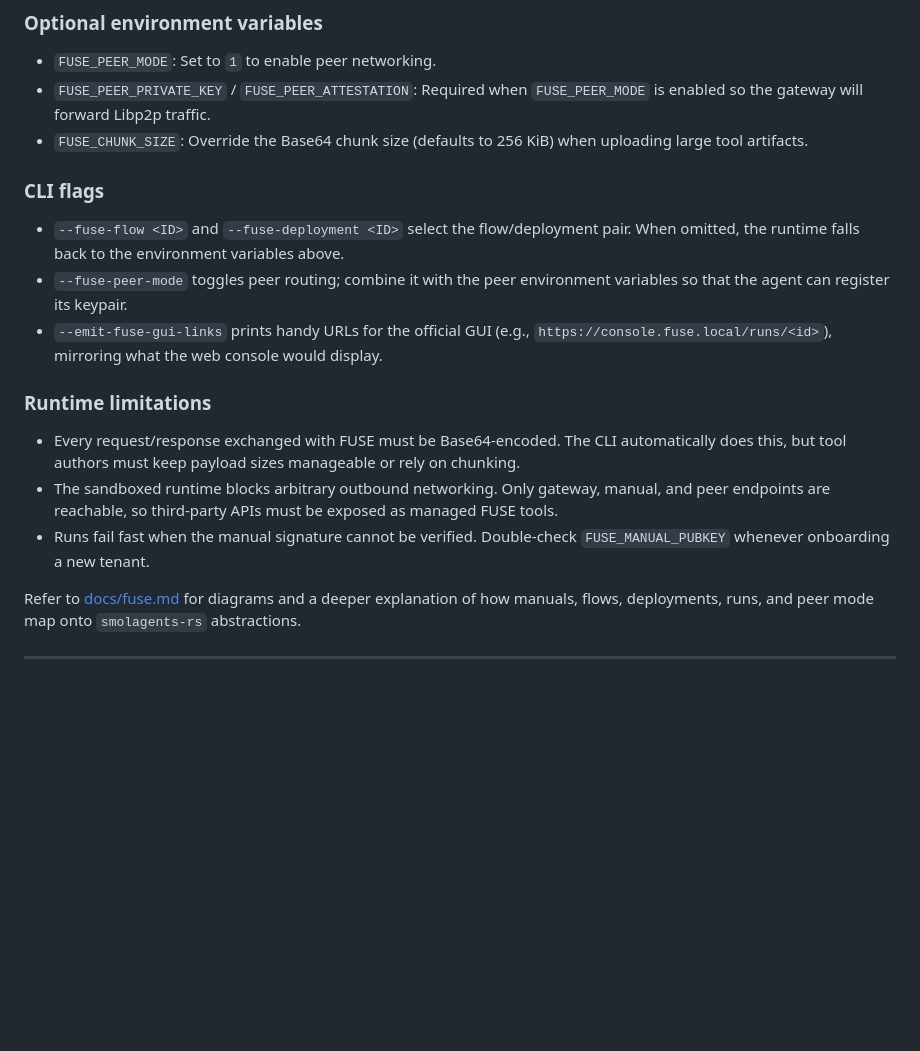
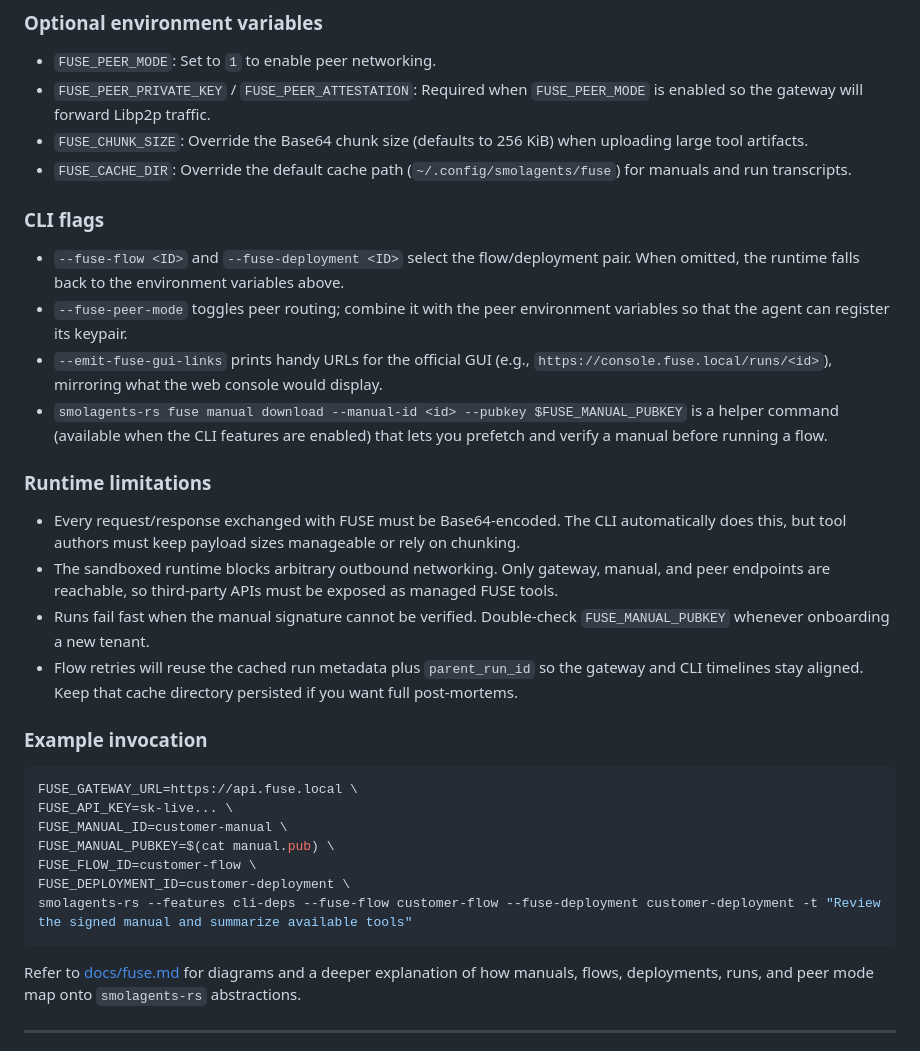
Before and after one commit to pedrosaunu/smolagents-rs, a Markdown page: README.md, the part around the change. Drawn GitHub-style; blank space fills up the shorter version.

Commit message:
Clarify FUSE documentation

````diff
--- a/README.md
+++ b/README.md
@@ -189,18 +189,33 @@ serve examples/browser
 - `FUSE_PEER_MODE`: Set to `1` to enable peer networking.
 - `FUSE_PEER_PRIVATE_KEY` / `FUSE_PEER_ATTESTATION`: Required when `FUSE_PEER_MODE` is enabled so the gateway will forward Libp2p traffic.
 - `FUSE_CHUNK_SIZE`: Override the Base64 chunk size (defaults to 256 KiB) when uploading large tool artifacts.
+- `FUSE_CACHE_DIR`: Override the default cache path (`~/.config/smolagents/fuse`) for manuals and run transcripts.
 
 ### CLI flags
 
 - `--fuse-flow <ID>` and `--fuse-deployment <ID>` select the flow/deployment pair. When omitted, the runtime falls back to the environment variables above.
 - `--fuse-peer-mode` toggles peer routing; combine it with the peer environment variables so that the agent can register its keypair.
 - `--emit-fuse-gui-links` prints handy URLs for the official GUI (e.g., `https://console.fuse.local/runs/<id>`), mirroring what the web console would display.
+- `smolagents-rs fuse manual download --manual-id <id> --pubkey $FUSE_MANUAL_PUBKEY` is a helper command (available when the CLI features are enabled) that lets you prefetch and verify a manual before running a flow.
 
 ### Runtime limitations
 
 - Every request/response exchanged with FUSE must be Base64-encoded. The CLI automatically does this, but tool authors must keep payload sizes manageable or rely on chunking.
 - The sandboxed runtime blocks arbitrary outbound networking. Only gateway, manual, and peer endpoints are reachable, so third-party APIs must be exposed as managed FUSE tools.
 - Runs fail fast when the manual signature cannot be verified. Double-check `FUSE_MANUAL_PUBKEY` whenever onboarding a new tenant.
+- Flow retries will reuse the cached run metadata plus `parent_run_id` so the gateway and CLI timelines stay aligned. Keep that cache directory persisted if you want full post-mortems.
+
+### Example invocation
+
+```bash
+FUSE_GATEWAY_URL=https://api.fuse.local \
+FUSE_API_KEY=sk-live... \
+FUSE_MANUAL_ID=customer-manual \
+FUSE_MANUAL_PUBKEY=$(cat manual.pub) \
+FUSE_FLOW_ID=customer-flow \
+FUSE_DEPLOYMENT_ID=customer-deployment \
+smolagents-rs --features cli-deps --fuse-flow customer-flow --fuse-deployment customer-deployment -t "Review the signed manual and summarize available tools"
+```
 
 Refer to [docs/fuse.md](docs/fuse.md) for diagrams and a deeper explanation of how manuals, flows, deployments, runs, and peer mode map onto `smolagents-rs` abstractions.
 
````
Also changed, not shown: docs/fuse.md (+22 -4 lines).
